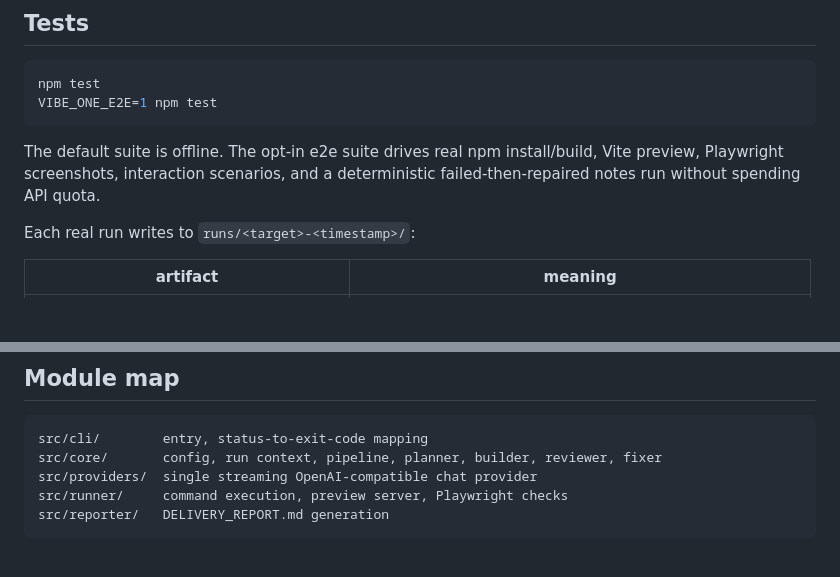
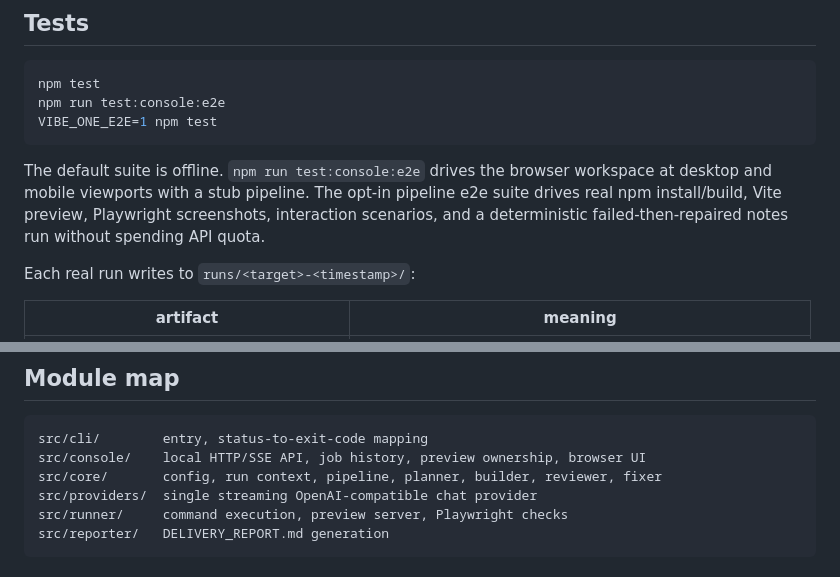
Before and after one commit to Aschenbath/Vibe-one, a Markdown page: README.md, 2 parts joined by grey strips. GitHub-like rendering; blank space fills up the shorter version.

````diff
--- a/README.md
+++ b/README.md
@@ -73,10 +87,11 @@ Chat completions stream by default. Streaming prevents long builder responses fr
 
 ```bash
 npm test
+npm run test:console:e2e
 VIBE_ONE_E2E=1 npm test
 ```
 
-The default suite is offline. The opt-in e2e suite drives real npm install/build, Vite preview, Playwright screenshots, interaction scenarios, and a deterministic failed-then-repaired notes run without spending API quota.
+The default suite is offline. `npm run test:console:e2e` drives the browser workspace at desktop and mobile viewports with a stub pipeline. The opt-in pipeline e2e suite drives real npm install/build, Vite preview, Playwright screenshots, interaction scenarios, and a deterministic failed-then-repaired notes run without spending API quota.
 
 Each real run writes to `runs/<target>-<timestamp>/`:
 
@@ -92,6 +107,7 @@ Each real run writes to `runs/<target>-<timestamp>/`:
 
 ```text
 src/cli/        entry, status-to-exit-code mapping
+src/console/    local HTTP/SSE API, job history, preview ownership, browser UI
 src/core/       config, run context, pipeline, planner, builder, reviewer, fixer
 src/providers/  single streaming OpenAI-compatible chat provider
 src/runner/     command execution, preview server, Playwright checks
````
Also changed, not shown: other parts of README.md (+19 -2 lines), docs/architecture.md (+29 -0 lines), history.md (+1 -0 lines), docs/screenshots/console-desktop.png (added), docs/screenshots/console-mobile.png (added), 9 other files.
